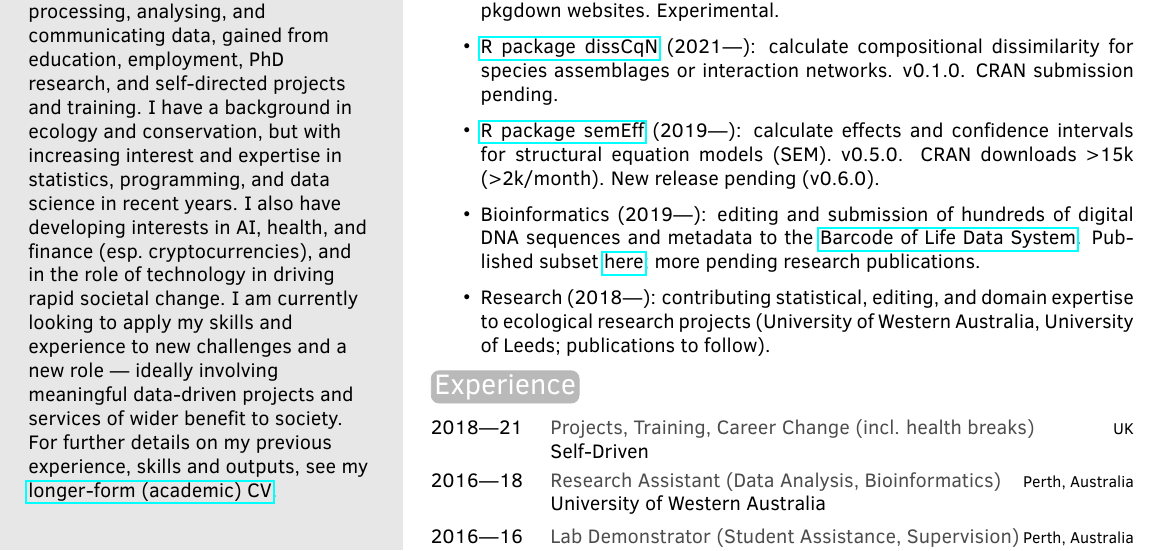
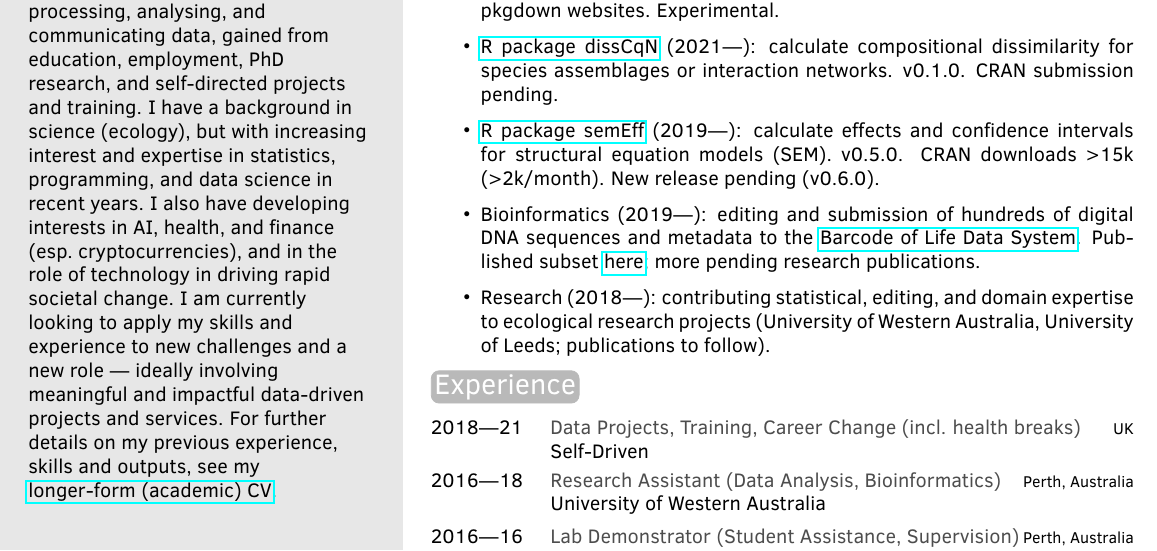
Before and after one commit to murphymv/CV, an R Markdown document (CV.Rmd): part of the page, cut so that both start at the same text. The pictures show the output file CV.pdf that the author committed with the source.

Commit message:
Update CVs

````diff
--- a/CV.Rmd
+++ b/CV.Rmd
@@ -11,7 +11,7 @@ twitter: murphy_mv
 github: murphymv
 # linkedin: murphymv
 date: "`r format(Sys.time(), '%B %Y')`"
-aboutme: I have >10 years experience in processing, analysing, and communicating data, gained from education, employment, PhD research, and self-directed projects and training. I have a background in ecology and conservation, but with increasing interest and expertise in statistics, programming, and data science in recent years. I also have developing interests in AI, health, and finance (esp. cryptocurrencies), and in the role of technology in driving rapid societal change. I am currently looking to apply my skills and experience to new challenges and a new role — ideally involving meaningful data-driven projects and services of wider benefit to society. For further details on my previous experience, skills and outputs, see my [longer-form (academic) CV](https://github.com/murphymv/CV/CV_academic).
+aboutme: I have >10 years experience in processing, analysing, and communicating data, gained from education, employment, PhD research, and self-directed projects and training. I have a background in science (ecology), but with increasing interest and expertise in statistics, programming, and data science in recent years. I also have developing interests in AI, health, and finance (esp. cryptocurrencies), and in the role of technology in driving rapid societal change. I am currently looking to apply my skills and experience to new challenges and a new role — ideally involving meaningful and impactful data-driven projects and services. For further details on my previous experience, skills and outputs, see my [longer-form (academic) CV](https://github.com/murphymv/CV/CV_academic).
 output: vitae::twentyseconds
 ---
 
@@ -71,7 +71,7 @@ Learning:
 ```{r}
 exp <- tibble::tribble(
   ~ position, ~ year, ~ location, ~ employer,
-  "Projects, Training, Career Change (incl. health breaks)", "2018—21", "UK", "Self-Driven",
+  "Data Projects, Training, Career Change (incl. health breaks)", "2018—21", "UK", "Self-Driven",
   "Research Assistant (Data Analysis, Bioinformatics)", "2016—18", "Perth, Australia", "University of Western Australia",
   "Lab Demonstrator (Student Assistance, Supervision)", "2016—16", "Perth, Australia", "University of Western Australia",
   "Research Assistant (GIS, Entomology)", "2011—11", "Perth, Australia", "University of Western Australia"
````
Also changed, not shown: CV.pdf, CV_academic.pdf.
